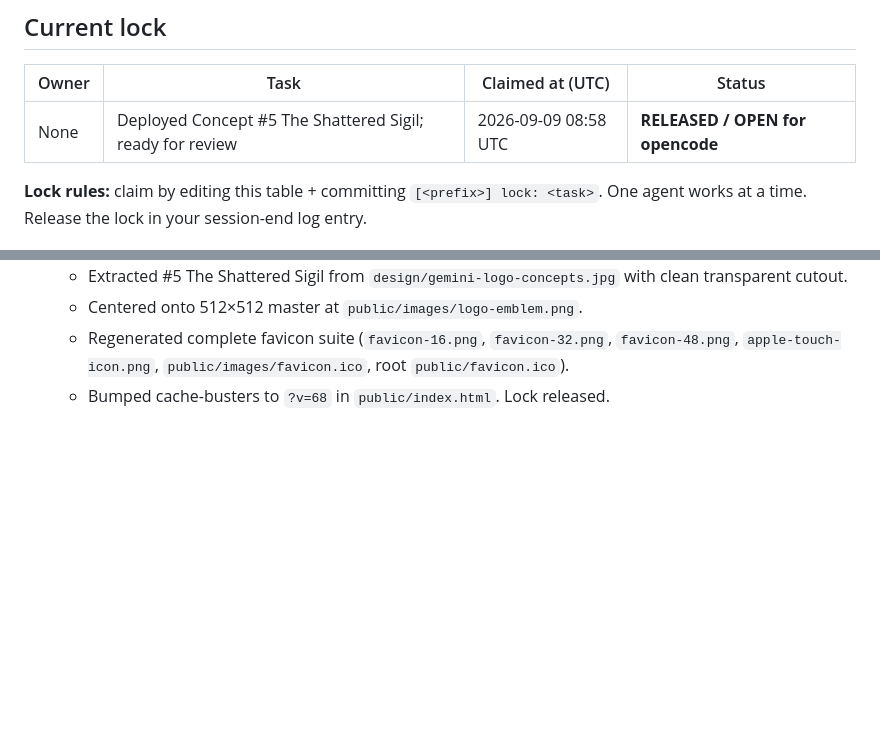
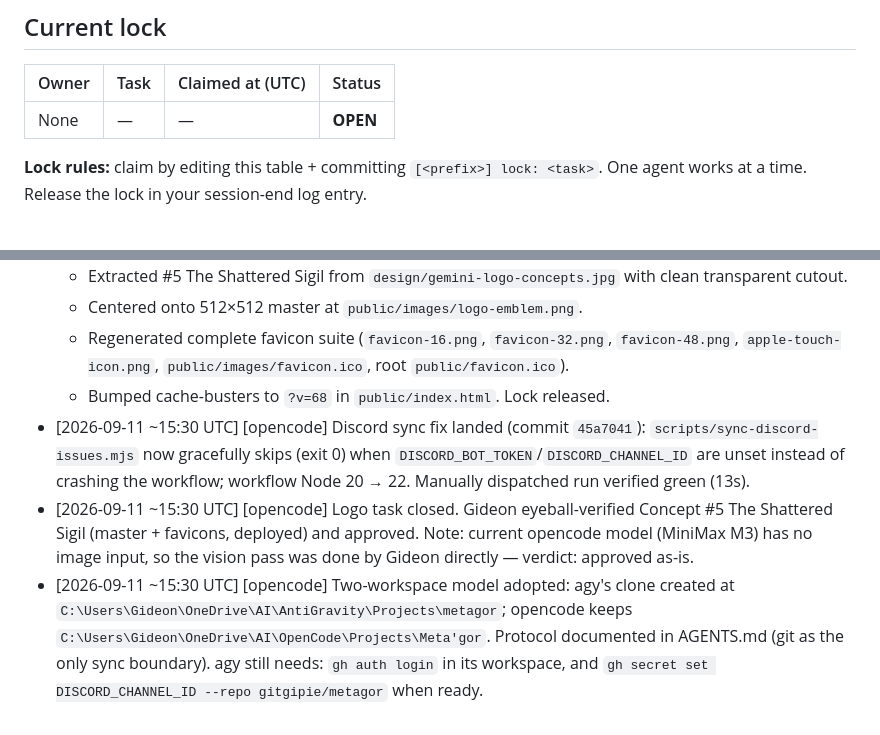
Before and after one commit to gitgipie/metagor, a Markdown page: PROGRESS.md, 2 parts joined by grey strips. Rendered like a GitHub page; blank space fills up the shorter version.

Commit message:
[opencode] docs: two-workspace protocol; close logo task; log Discord fix + split

```diff
--- a/PROGRESS.md
+++ b/PROGRESS.md
@@ -6,7 +6,7 @@ Cross-agent progress tracking, auditing, and handoff. **Append-only log** — ne
 
 | Owner | Task | Claimed at (UTC) | Status |
 |---|---|---|---|
-| None | Deployed Concept #5 The Shattered Sigil; ready for review | 2026-09-09 08:58 UTC | **RELEASED / OPEN for opencode** |
+| None | — | — | **OPEN** |
 
 **Lock rules:** claim by editing this table + committing `[<prefix>] lock: <task>`. One agent works at a time. Release the lock in your session-end log entry.
 
@@ -53,3 +53,6 @@ opencode does a vision verification pass on the deployed result (crop quality, b
   - Centered onto 512×512 master at `public/images/logo-emblem.png`.
   - Regenerated complete favicon suite (`favicon-16.png`, `favicon-32.png`, `favicon-48.png`, `apple-touch-icon.png`, `public/images/favicon.ico`, root `public/favicon.ico`).
   - Bumped cache-busters to `?v=68` in `public/index.html`. Lock released.
+- [2026-09-11 ~15:30 UTC] [opencode] Discord sync fix landed (commit `45a7041`): `scripts/sync-discord-issues.mjs` now gracefully skips (exit 0) when `DISCORD_BOT_TOKEN`/`DISCORD_CHANNEL_ID` are unset instead of crashing the workflow; workflow Node 20 → 22. Manually dispatched run verified green (13s).
+- [2026-09-11 ~15:30 UTC] [opencode] Logo task closed. Gideon eyeball-verified Concept #5 The Shattered Sigil (master + favicons, deployed) and approved. Note: current opencode model (MiniMax M3) has no image input, so the vision pass was done by Gideon directly — verdict: approved as-is.
+- [2026-09-11 ~15:30 UTC] [opencode] Two-workspace model adopted: agy's clone created at `C:\Users\Gideon\OneDrive\AI\AntiGravity\Projects\metagor`; opencode keeps `C:\Users\Gideon\OneDrive\AI\OpenCode\Projects\Meta'gor`. Protocol documented in AGENTS.md (git as the only sync boundary). agy still needs: `gh auth login` in its workspace, and `gh secret set DISCORD_CHANNEL_ID --repo gitgipie/metagor` when ready.
```
Also changed, not shown: AGENTS.md (+8 -1 lines).
